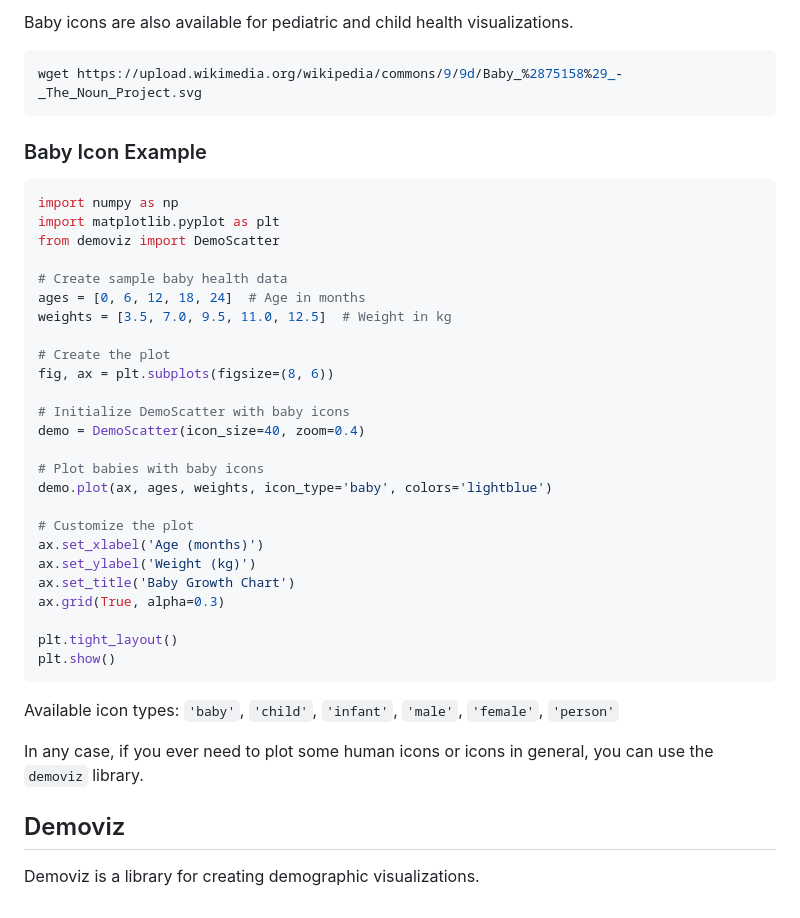
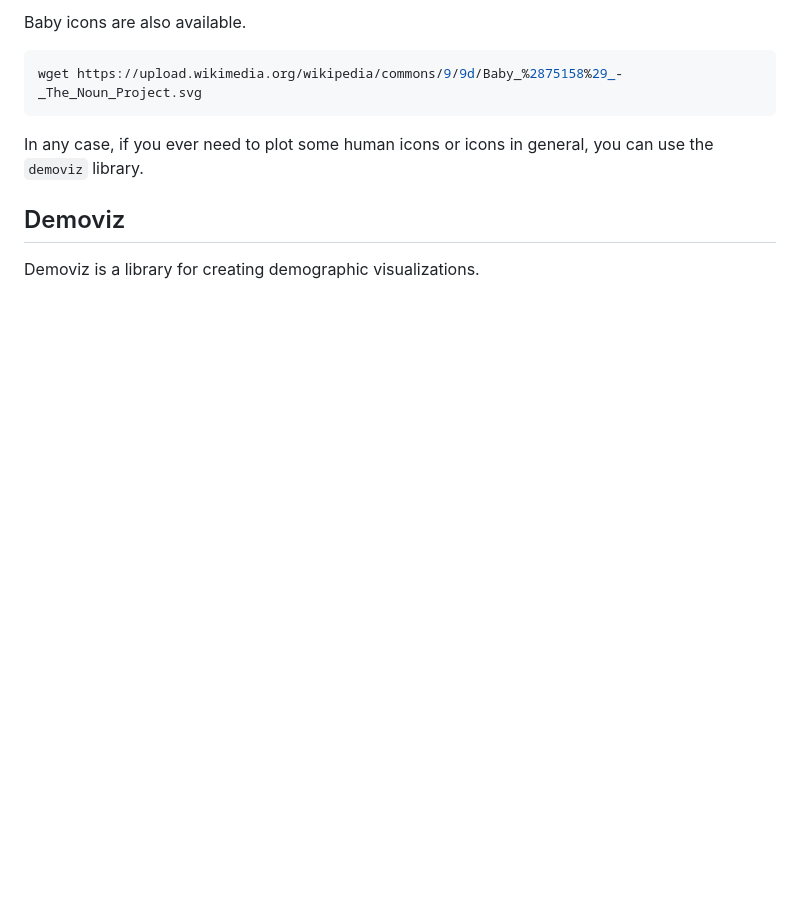
Before and after one commit to maflot/demoviz, a Markdown page: README.md, the part around the change printed below. Rendered like a GitHub page; blank space fills up the shorter version.

````diff
--- a/README.md
+++ b/README.md
@@ -38,39 +36,8 @@ But also the disease burden and the sex-specific disease burden are visualized.
 
-Baby icons are also available for pediatric and child health visualizations.
+Baby icons are also available.
 ``` bash
 wget https://upload.wikimedia.org/wikipedia/commons/9/9d/Baby_%2875158%29_-_The_Noun_Project.svg
 ```
-
-### Baby Icon Example
-``` python
-import numpy as np
-import matplotlib.pyplot as plt
-from demoviz import DemoScatter
-
-# Create sample baby health data
-ages = [0, 6, 12, 18, 24]  # Age in months
-weights = [3.5, 7.0, 9.5, 11.0, 12.5]  # Weight in kg
-
-# Create the plot
-fig, ax = plt.subplots(figsize=(8, 6))
-
-# Initialize DemoScatter with baby icons
-demo = DemoScatter(icon_size=40, zoom=0.4)
-
-# Plot babies with baby icons
-demo.plot(ax, ages, weights, icon_type='baby', colors='lightblue')
-
-# Customize the plot
-ax.set_xlabel('Age (months)')
-ax.set_ylabel('Weight (kg)')
-ax.set_title('Baby Growth Chart')
-ax.grid(True, alpha=0.3)
-
-plt.tight_layout()
-plt.show()
-```
-
-Available icon types: `'baby'`, `'child'`, `'infant'`, `'male'`, `'female'`, `'person'`
 
 In any case, if you ever need to plot some human icons or icons in general, you can use the `demoviz` library.
 
````
Also changed, not shown: other parts of README.md (+7 -9 lines), example/plots/germany_demographic_phases.png (added), example/plots/germany_population_pyramid_evolution.png (added), example/plots/germany_reunification_impact.png (added), plots/german_disease_sex_comparison_2023_real.png (deleted), 4 other files.
